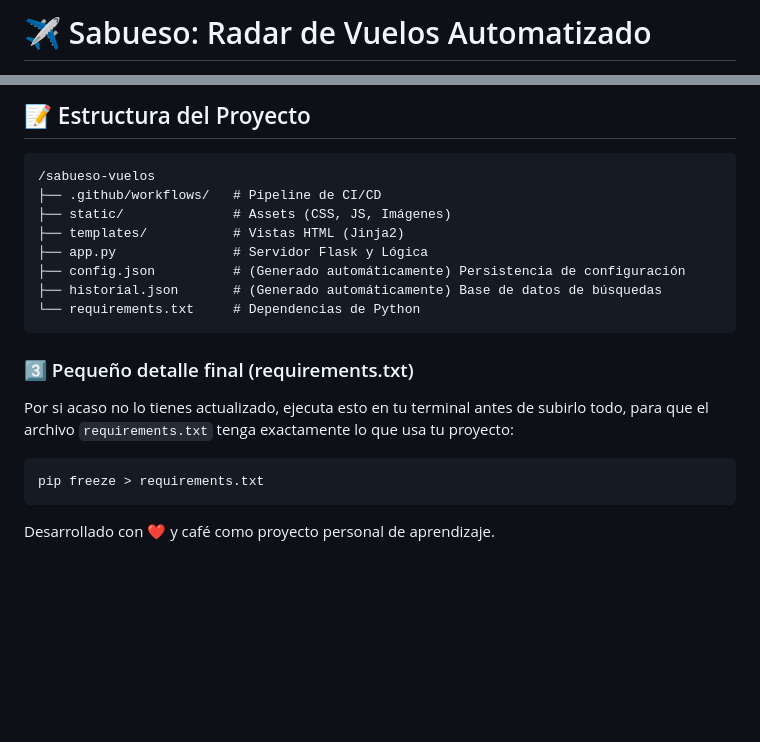
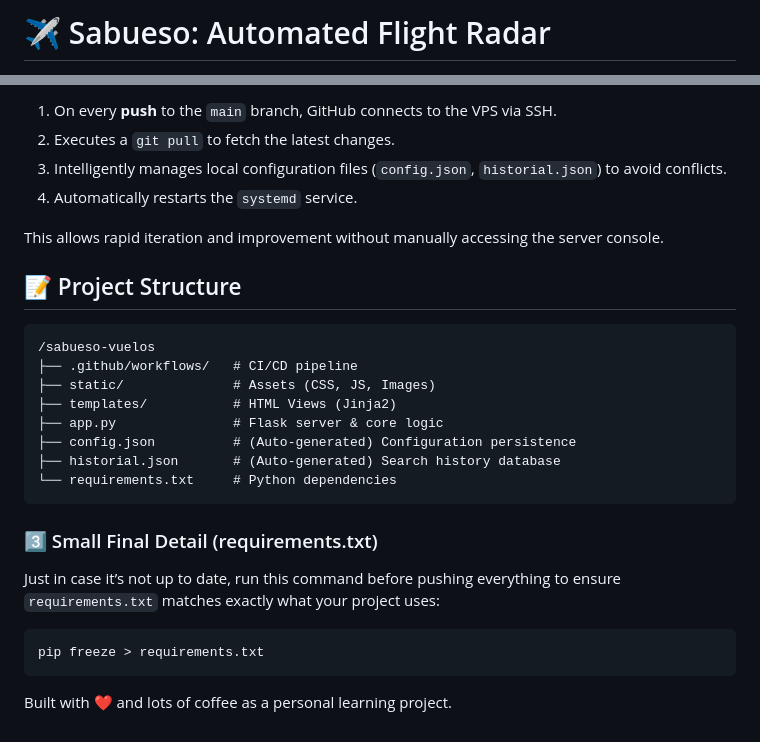
Before and after one commit to TrookeM/sabueso-vuelos, a Markdown page: readme.md, 2 parts joined by grey strips. Drawn GitHub-style; blank space fills up the shorter version.

````diff
--- a/readme.md
+++ b/readme.md
@@ -1,2 +1,2 @@
-# ✈️ Sabueso: Radar de Vuelos Automatizado
+# ✈️ Sabueso: Automated Flight Radar
 
@@ -70,20 +68,30 @@ Esto permite iterar y mejorar la herramienta en segundos sin acceder manualmente
 
-## 📝 Estructura del Proyecto
+1. On every **push** to the `main` branch, GitHub connects to the VPS via SSH.
+2. Executes a `git pull` to fetch the latest changes.
+3. Intelligently manages local configuration files (`config.json`, `historial.json`) to avoid conflicts.
+4. Automatically restarts the `systemd` service.
+
+This allows rapid iteration and improvement without manually accessing the server console.
+
+## 📝 Project Structure
+
 ```text
 /sabueso-vuelos
-├── .github/workflows/   # Pipeline de CI/CD
-├── static/              # Assets (CSS, JS, Imágenes)
-├── templates/           # Vistas HTML (Jinja2)
-├── app.py               # Servidor Flask y Lógica
-├── config.json          # (Generado automáticamente) Persistencia de configuración
-├── historial.json       # (Generado automáticamente) Base de datos de búsquedas
-└── requirements.txt     # Dependencias de Python
+├── .github/workflows/   # CI/CD pipeline
+├── static/              # Assets (CSS, JS, Images)
+├── templates/           # HTML Views (Jinja2)
+├── app.py               # Flask server & core logic
+├── config.json          # (Auto-generated) Configuration persistence
+├── historial.json       # (Auto-generated) Search history database
+└── requirements.txt     # Python dependencies
 ```
 
-### 3️⃣ Pequeño detalle final (requirements.txt)
-Por si acaso no lo tienes actualizado, ejecuta esto en tu terminal antes de subirlo todo, para que el archivo `requirements.txt` tenga exactamente lo que usa tu proyecto:
+### 3️⃣ Small Final Detail (requirements.txt)
+
+Just in case it’s not up to date, run this command before pushing everything to ensure `requirements.txt` matches exactly what your project uses:
 
 ```bash
 pip freeze > requirements.txt
 ```
-Desarrollado con ❤️ y café como proyecto personal de aprendizaje.
+
+Built with ❤️ and lots of coffee as a personal learning project.
````
Also changed, not shown: other parts of readme.md (+36 -38 lines).
